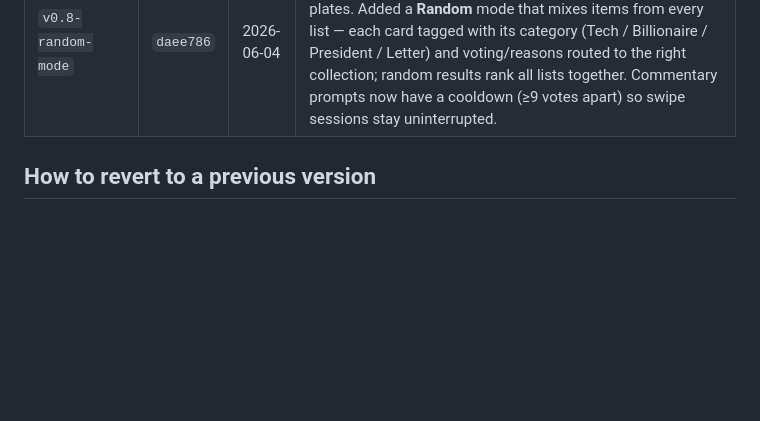
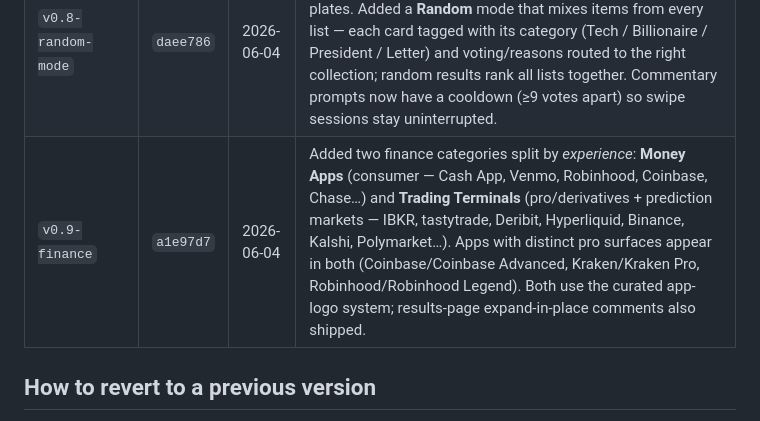
Before and after one commit to jdomsin/Prickles-and-Goo, a Markdown page: VERSIONS.md, the part around the change. GitHub-like rendering; blank space fills up the shorter version.

Commit message:
Log v0.9-finance in version history

```diff
--- a/VERSIONS.md
+++ b/VERSIONS.md
@@ -14,6 +14,7 @@ turned into a GitHub **Release** — see "Publishing a version" below).
 | `v0.6-commentary` | `cb47136` | 2026-06-04 | Repeat-gated qualitative commentary: when a returning visitor re-votes an item, a sheet asks *why*, adapting to the moment (flip / conviction / resolved pass). Adaptive capture — free text until a verdict's reason pool hits 3, then agree-with-the-crowd (upvote) with add-your-own. Reasons stored in per-verdict subcollections (`reasons_gooey`/`_prickly`); top agreed reason surfaces on results. Firestore rules extended to allow only validated reason creates + votes-only upvotes. |
 | `v0.7-imagery` | `a44d5e9` | 2026-06-04 | Card imagery by category: logos on a white plate (legible in both themes) for tech, circular faces for presidents and billionaires, glyph-only for the alphabet. Resolves client-side from a seeded `wiki` page title via Wikimedia thumbnails (cached), with an instant colored-monogram fallback so a card never breaks. Seeder updated to write `wiki` titles for every imaged item. |
 | `v0.8-random-mode` | `daee786` | 2026-06-04 | Curated full-color tech logos (consistent fill/plate tiles, Clearbit→favicon→monogram) and large alphabet letter-plates. Added a **Random** mode that mixes items from every list — each card tagged with its category (Tech / Billionaire / President / Letter) and voting/reasons routed to the right collection; random results rank all lists together. Commentary prompts now have a cooldown (≥9 votes apart) so swipe sessions stay uninterrupted. |
+| `v0.9-finance` | `a1e97d7` | 2026-06-04 | Added two finance categories split by *experience*: **Money Apps** (consumer — Cash App, Venmo, Robinhood, Coinbase, Chase…) and **Trading Terminals** (pro/derivatives + prediction markets — IBKR, tastytrade, Deribit, Hyperliquid, Binance, Kalshi, Polymarket…). Apps with distinct pro surfaces appear in both (Coinbase/Coinbase Advanced, Kraken/Kraken Pro, Robinhood/Robinhood Legend). Both use the curated app-logo system; results-page expand-in-place comments also shipped. |
 
 ## How to revert to a previous version
 
```
